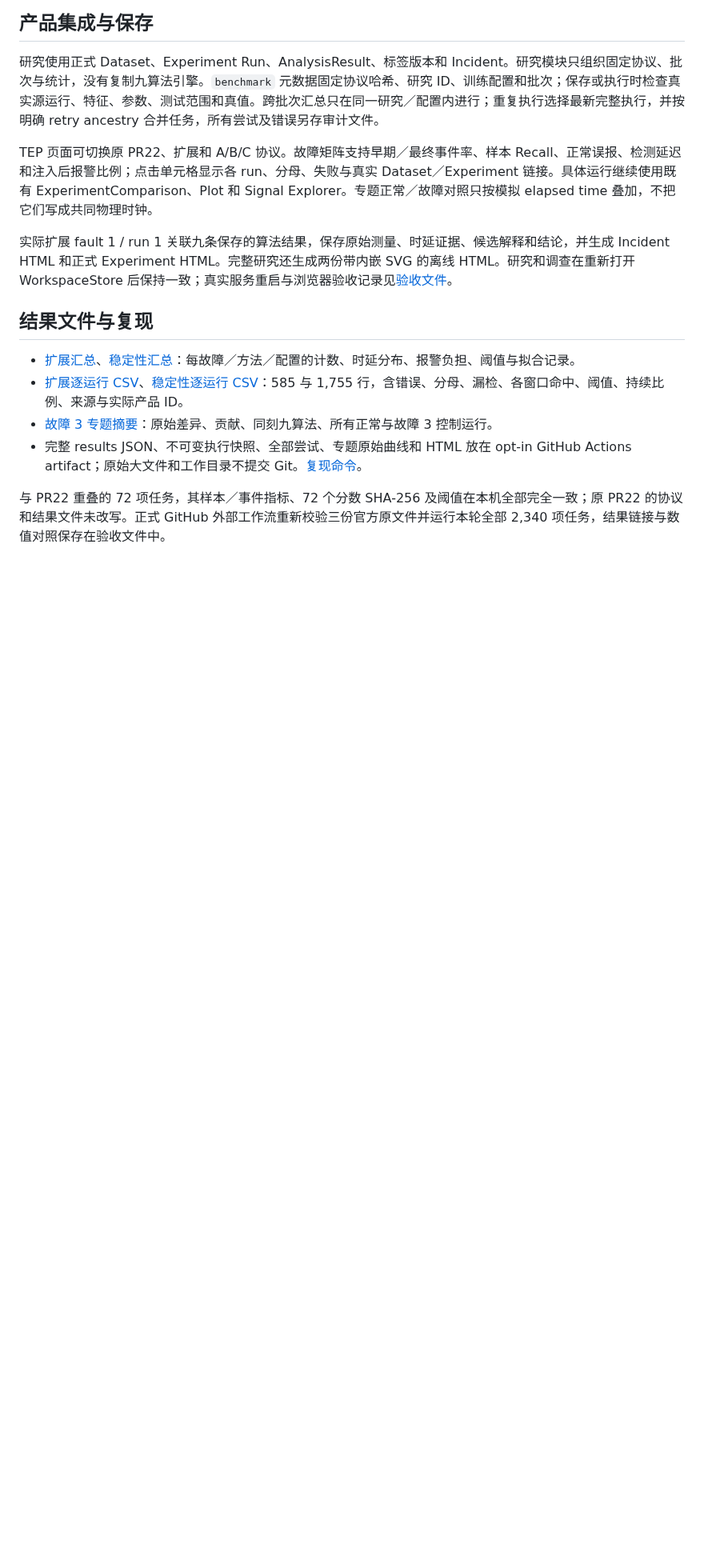
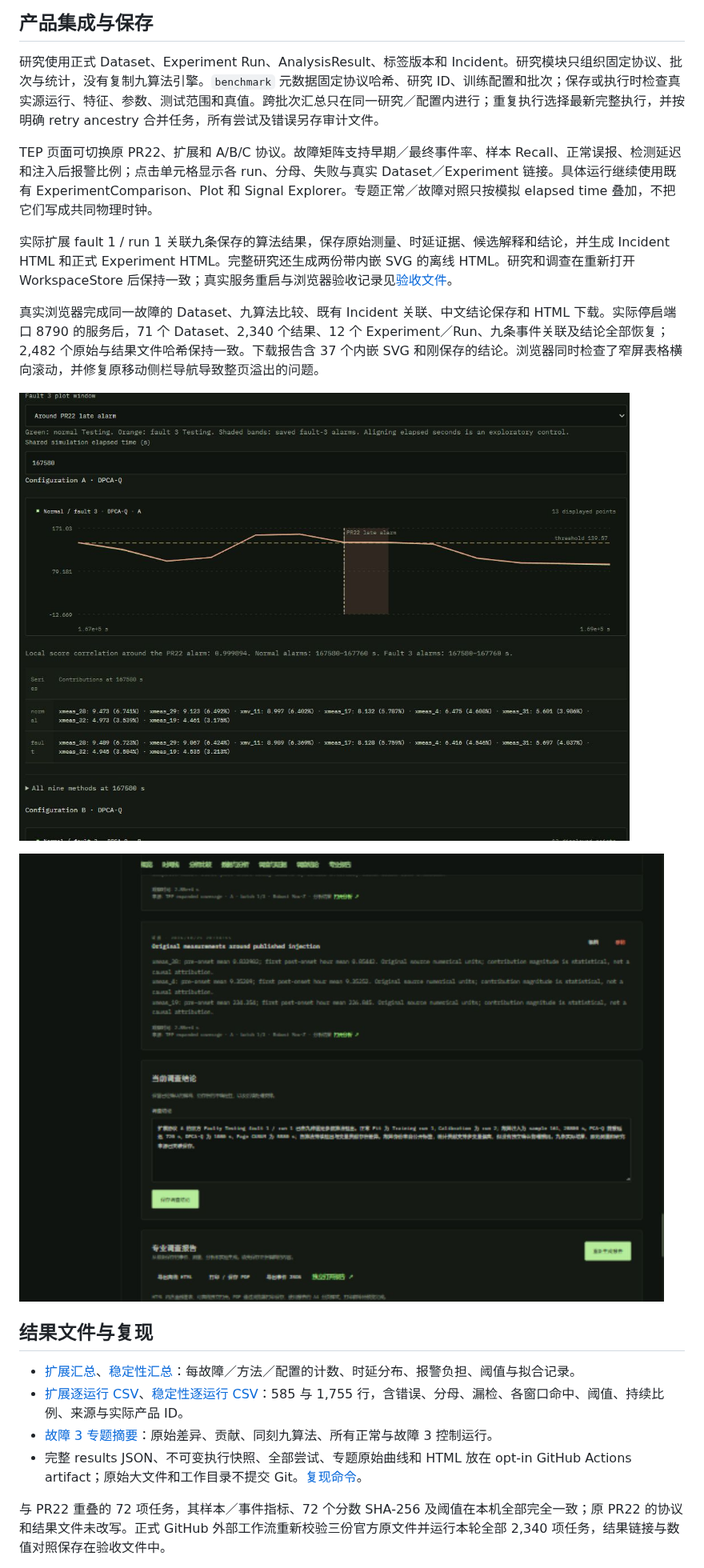
Before and after one commit to dongxuelian2/L5, a Markdown page: docs/tep-benchmark-expanded.md, the part around one of its changes. Shown at 80% size. GitHub-like rendering; pictures changed too: docs/images/tep-expanded-incident.jpg (added), docs/images/tep-fault3-control.jpg (added); blank space fills up the shorter version.

```diff
--- a/docs/tep-benchmark-expanded.md
+++ b/docs/tep-benchmark-expanded.md
@@ -185,6 +187,12 @@ TEP 页面可切换原 PR22、扩展和 A/B/C 协议。故障矩阵支持早期
 
 实际扩展 fault 1 / run 1 关联九条保存的算法结果，保存原始测量、时延证据、候选解释和结论，并生成 Incident HTML 和正式 Experiment HTML。完整研究还生成两份带内嵌 SVG 的离线 HTML。研究和调查在重新打开 WorkspaceStore 后保持一致；真实服务重启与浏览器验收记录见[验收文件](verification/tep-expanded-2026-10-25.json)。
 
+真实浏览器完成同一故障的 Dataset、九算法比较、既有 Incident 关联、中文结论保存和 HTML 下载。实际停启端口 8790 的服务后，71 个 Dataset、2,340 个结果、12 个 Experiment／Run、九条事件关联及结论全部恢复；2,482 个原始与结果文件哈希保持一致。下载报告含 37 个内嵌 SVG 和刚保存的结论。浏览器同时检查了窄屏表格横向滚动，并修复原移动侧栏导航导致整页溢出的问题。
+
+![故障 3 正常背景对照](images/tep-fault3-control.jpg)
+
+![保存的扩展故障调查](images/tep-expanded-incident.jpg)
+
 ## 结果文件与复现
 
 - [扩展汇总](../examples/tep/expanded_summary.json)、[稳定性汇总](../examples/tep/robustness_summary.json)：每故障／方法／配置的计数、时延分布、报警负担、阈值与拟合记录。
```
Also changed, not shown: other parts of docs/tep-benchmark-expanded.md (+4 -0 lines), docs/images/tep-training-robustness.jpg (renamed from docs/images/tep-training-robustness.png), 4 other files.
